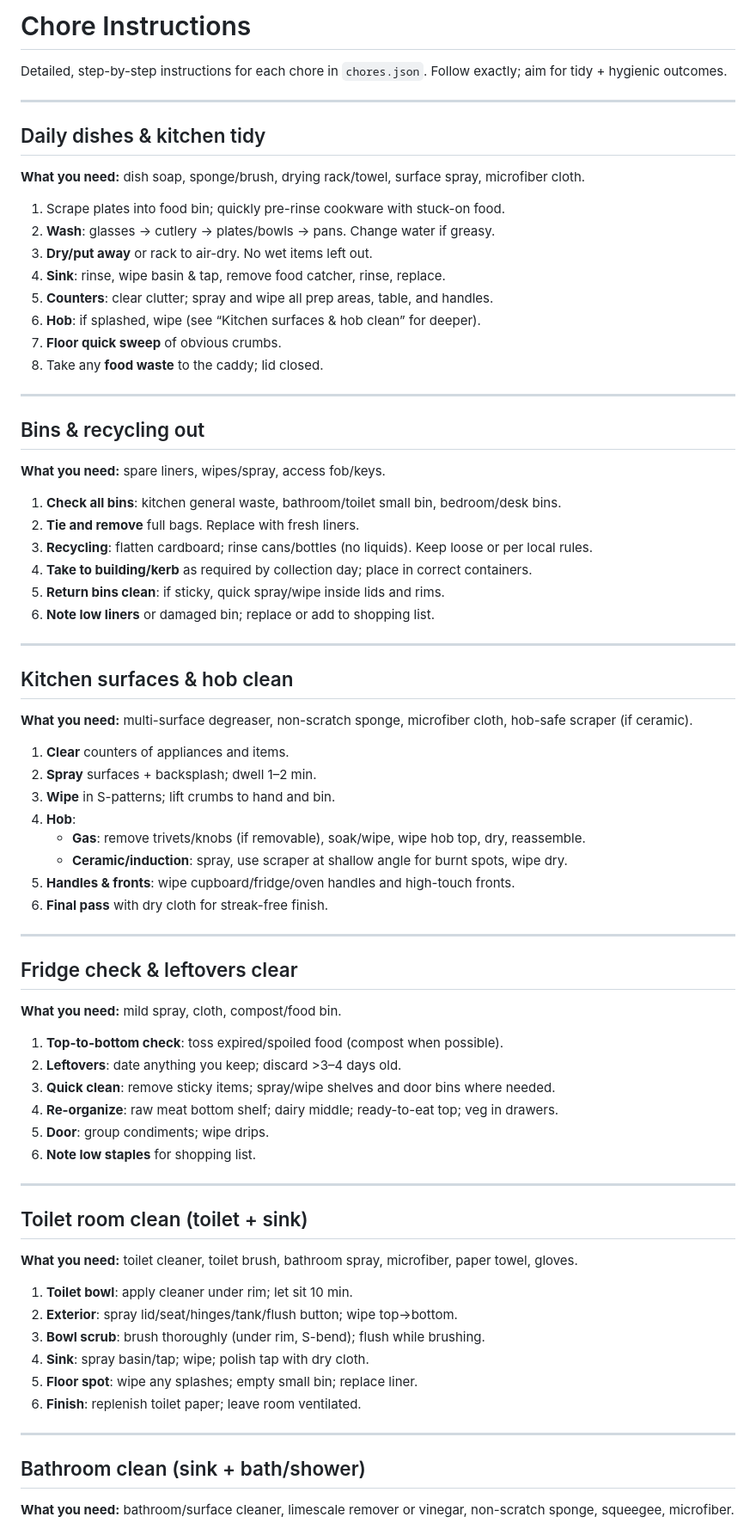
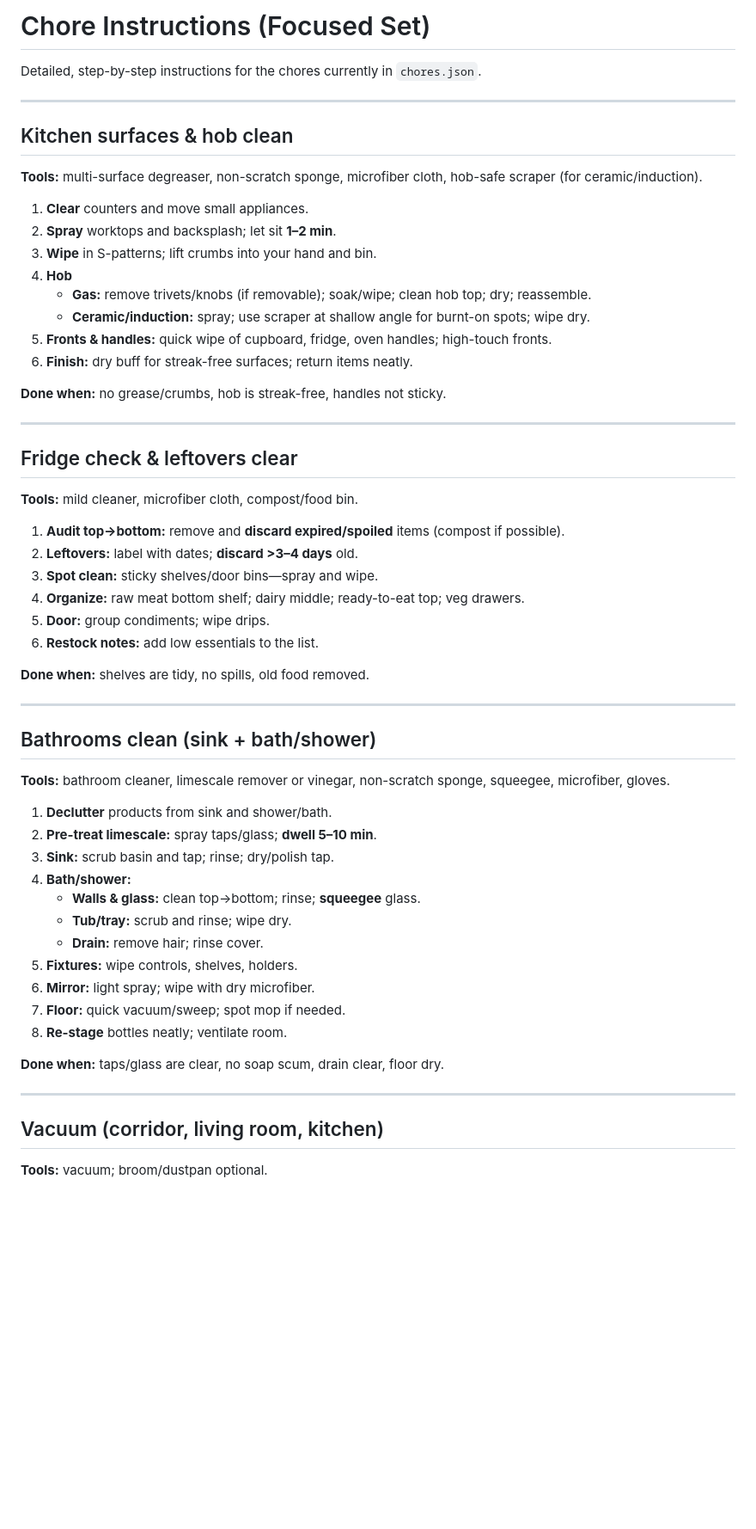
Before and after one commit to edizucar/flat-chores, a Markdown page: README.md, the part around one of its changes. Shown at 86% size. Rendered like a GitHub page; blank space fills up the shorter version.

```diff
--- a/README.md
+++ b/README.md
@@ -1,79 +1,62 @@
-# Chore Instructions
+# Chore Instructions (Focused Set)
 
-Detailed, step-by-step instructions for each chore in `chores.json`. Follow exactly; aim for tidy + hygienic outcomes.
-
----
-
-## Daily dishes & kitchen tidy
-
-**What you need:** dish soap, sponge/brush, drying rack/towel, surface spray, microfiber cloth.
-
-1. Scrape plates into food bin; quickly pre-rinse cookware with stuck-on food.
-2. **Wash**: glasses → cutlery → plates/bowls → pans. Change water if greasy.
-3. **Dry/put away** or rack to air-dry. No wet items left out.
-4. **Sink**: rinse, wipe basin & tap, remove food catcher, rinse, replace.
-5. **Counters**: clear clutter; spray and wipe all prep areas, table, and handles.
-6. **Hob**: if splashed, wipe (see “Kitchen surfaces & hob clean” for deeper).
-7. **Floor quick sweep** of obvious crumbs.
-8. Take any **food waste** to the caddy; lid closed.
-
----
-
-## Bins & recycling out
-
-**What you need:** spare liners, wipes/spray, access fob/keys.
-
-1. **Check all bins**: kitchen general waste, bathroom/toilet small bin, bedroom/desk bins.
-2. **Tie and remove** full bags. Replace with fresh liners.
-3. **Recycling**: flatten cardboard; rinse cans/bottles (no liquids). Keep loose or per local rules.
-4. **Take to building/kerb** as required by collection day; place in correct containers.
-5. **Return bins clean**: if sticky, quick spray/wipe inside lids and rims.
-6. **Note low liners** or damaged bin; replace or add to shopping list.
+Detailed, step-by-step instructions for the chores currently in `chores.json`.
 
 ---
 
 ## Kitchen surfaces & hob clean
 
-**What you need:** multi-surface degreaser, non-scratch sponge, microfiber cloth, hob-safe scraper (if ceramic).
+**Tools:** multi-surface degreaser, non-scratch sponge, microfiber cloth, hob-safe scraper (for ceramic/induction).
 
-1. **Clear** counters of appliances and items.
-2. **Spray** surfaces + backsplash; dwell 1–2 min.
-3. **Wipe** in S-patterns; lift crumbs to hand and bin.
-4. **Hob**:
-   - **Gas**: remove trivets/knobs (if removable), soak/wipe, wipe hob top, dry, reassemble.
-   - **Ceramic/induction**: spray, use scraper at shallow angle for burnt spots, wipe dry.
-5. **Handles & fronts**: wipe cupboard/fridge/oven handles and high-touch fronts.
-6. **Final pass** with dry cloth for streak-free finish.
+1. **Clear** counters and move small appliances.
+2. **Spray** worktops and backsplash; let sit **1–2 min**.
+3. **Wipe** in S-patterns; lift crumbs into your hand and bin.
+4. **Hob**
+   - **Gas:** remove trivets/knobs (if removable); soak/wipe; clean hob top; dry; reassemble.
+   - **Ceramic/induction:** spray; use scraper at shallow angle for burnt-on spots; wipe dry.
+5. **Fronts & handles:** quick wipe of cupboard, fridge, oven handles; high-touch fronts.
+6. **Finish:** dry buff for streak-free surfaces; return items neatly.
+
+**Done when:** no grease/crumbs, hob is streak-free, handles not sticky.
 
 ---
 
 ## Fridge check & leftovers clear
 
-**What you need:** mild spray, cloth, compost/food bin.
+**Tools:** mild cleaner, microfiber cloth, compost/food bin.
 
-1. **Top-to-bottom check**: toss expired/spoiled food (compost when possible).
-2. **Leftovers**: date anything you keep; discard >3–4 days old.
-3. **Quick clean**: remove sticky items; spray/wipe shelves and door bins where needed.
-4. **Re-organize**: raw meat bottom shelf; dairy middle; ready-to-eat top; veg in drawers.
-5. **Door**: group condiments; wipe drips.
-6. **Note low staples** for shopping list.
+1. **Audit top→bottom:** remove and **discard expired/spoiled** items (compost if possible).
+2. **Leftovers:** label with dates; **discard >3–4 days** old.
+3. **Spot clean:** sticky shelves/door bins—spray and wipe.
+4. **Organize:** raw meat bottom shelf; dairy middle; ready-to-eat top; veg drawers.
+5. **Door:** group condiments; wipe drips.
+6. **Restock notes:** add low essentials to the list.
+
+**Done when:** shelves are tidy, no spills, old food removed.
 
 ---
 
-## Toilet room clean (toilet + sink)
+## Bathrooms clean (sink + bath/shower)
 
-**What you need:** toilet cleaner, toilet brush, bathroom spray, microfiber, paper towel, gloves.
+**Tools:** bathroom cleaner, limescale remover or vinegar, non-scratch sponge, squeegee, microfiber, gloves.
 
-1. **Toilet bowl**: apply cleaner under rim; let sit 10 min.
-2. **Exterior**: spray lid/seat/hinges/tank/flush button; wipe top→bottom.
-3. **Bowl scrub**: brush thoroughly (under rim, S-bend); flush while brushing.
-4. **Sink**: spray basin/tap; wipe; polish tap with dry cloth.
-5. **Floor spot**: wipe any splashes; empty small bin; replace liner.
-6. **Finish**: replenish toilet paper; leave room ventilated.
+1. **Declutter** products from sink and shower/bath.
+2. **Pre-treat limescale:** spray taps/glass; **dwell 5–10 min**.
+3. **Sink:** scrub basin and tap; rinse; dry/polish tap.
+4. **Bath/shower:**
+   - **Walls & glass:** clean top→bottom; rinse; **squeegee** glass.
+   - **Tub/tray:** scrub and rinse; wipe dry.
+   - **Drain:** remove hair; rinse cover.
+5. **Fixtures:** wipe controls, shelves, holders.
+6. **Mirror:** light spray; wipe with dry microfiber.
+7. **Floor:** quick vacuum/sweep; spot mop if needed.
+8. **Re-stage** bottles neatly; ventilate room.
+
+**Done when:** taps/glass are clear, no soap scum, drain clear, floor dry.
 
 ---
 
-## Bathroom clean (sink + bath/shower)
+## Vacuum (corridor, living room, kitchen)
 
-**What you need:** bathroom/surface cleaner, limescale remover or vinegar, non-scratch sponge, squeegee, microfiber.
+**Tools:** vacuum; broom/dustpan optional.
 
```
Also changed, not shown: other parts of README.md (+23 -104 lines).
